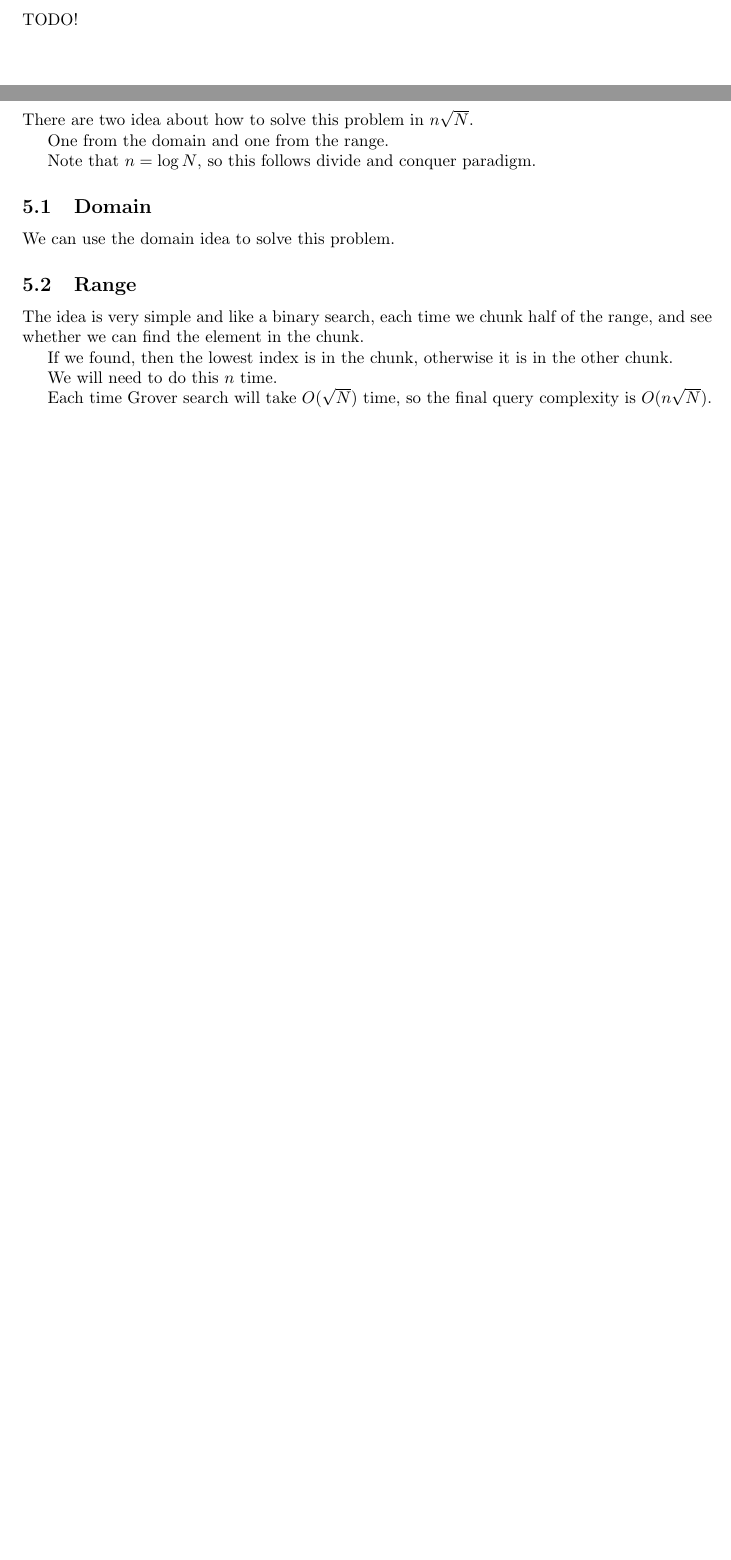
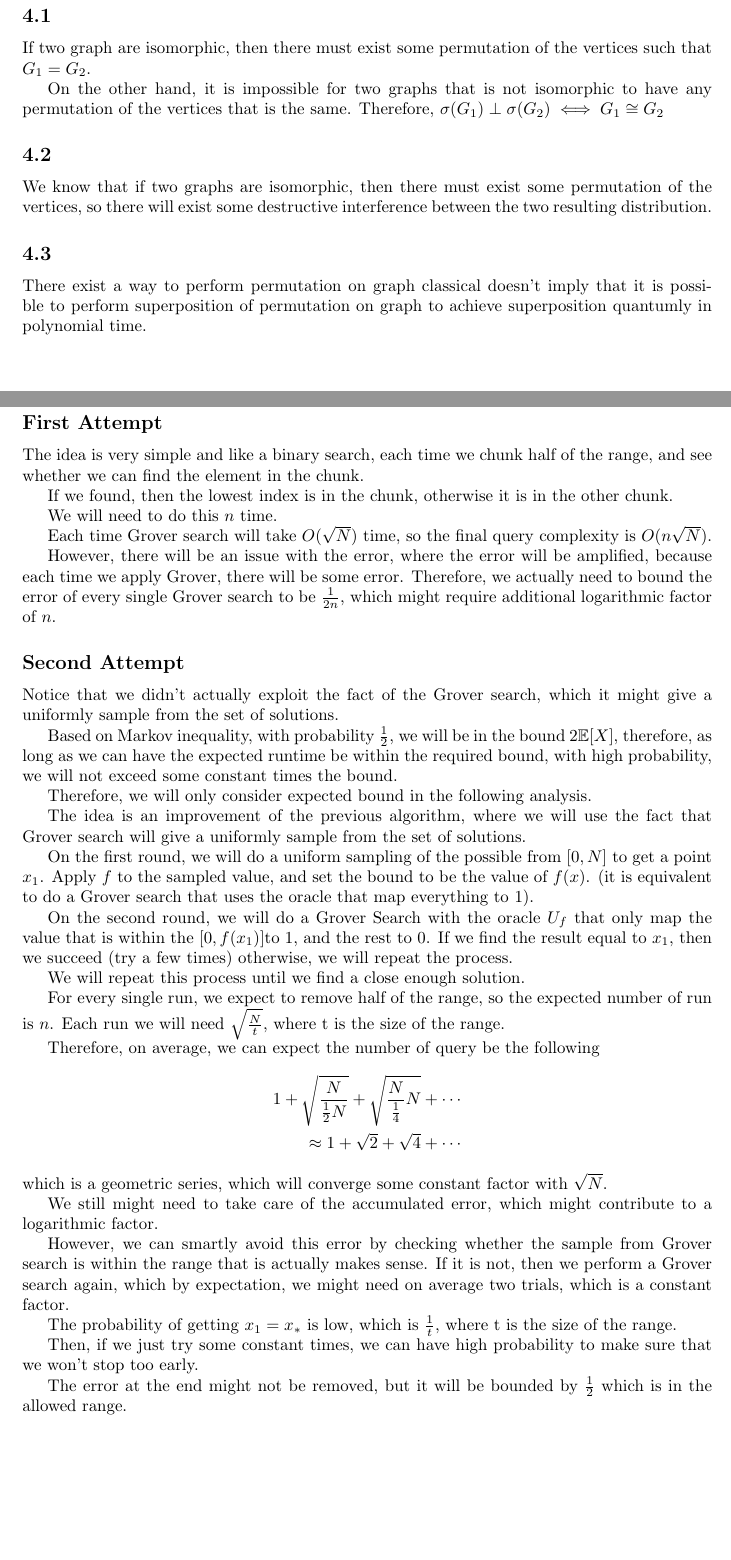
Before and after one commit to taooceros/CompSci-880, a LaTeX problem sheet (hw1.tex): two parts of pages 6 and 7 of 7, joined at a grey line, cut at the place of the change, the shorter picture padded with empty space. Compiled offline with pdfLaTeX.

Commit message:
finish half of the hw1

```diff
--- a/hw1.tex
+++ b/hw1.tex
@@ -563,25 +565,35 @@ Therefore, we can follow the same algorithm as in the Deutsch-Jozsa algorithm.
 
 \pagebreak
 
+
+
 \section{Question 4 }
 
-TODO!
+\subsection{}
+
+If two graph are isomorphic, then there must exist some permutation of the vertices
+such that \(G_1=G_2\).
+
+On the other hand, it is impossible for two graphs that is not isomorphic to have
+any permutation of the vertices that is the same. Therefore, \(\sigma(G_1)\perp \sigma(G_2) \iff G_1 \cong G_2\)
+
+\subsection{}
+
+We know that if two graphs are isomorphic, then there must exist some permutation of the vertices,
+so there will exist some destructive interference between the two resulting distribution.
+
+\subsection{}
+
+There exist a way to perform permutation on graph classical doesn't imply that it is possible
+to perform superposition of permutation on graph to achieve superposition quantumly in polynomial time.
+
+
 
 \pagebreak
 
 \section{Question 5}
 
-There are two idea about how to solve this problem in $n\sqrt{N}$.
-
-One from the domain and one from the range.
-
-Note that $n=\log N$, so this follows divide and conquer paradigm.
-
-\subsection{Domain}
-
-We can use the domain idea to solve this problem.
-
-\subsection{Range}
+\subsection*{First Attempt}
 
 The idea is very simple and like a binary search, each time we chunk half of the range,
 and see whether we can find the element in the chunk.
@@ -593,5 +605,58 @@ We will need to do this $n$ time.
 Each time Grover search will take $O(\sqrt{N})$ time,
 so the final query complexity is $O(n \sqrt{N})$.
 
+However, there will be an issue with the error, where the error will be amplified,
+because each time we apply Grover, there will be some error. Therefore, we actually
+need to bound the error of every single Grover search to be \(\frac{1}{2n}\), which
+might require additional logarithmic factor of \(n\).
+
+\subsection*{Second Attempt}
+
+Notice that we didn't actually exploit the fact of the Grover search,
+which it might give a uniformly sample from the set of solutions.
+
+Based on Markov inequality, with probability \(\frac{1}{2}\), we will be in the bound
+\(2\mathbb{E} [X]\), therefore, as long as we can have the expected runtime be within
+the required bound, with high probability, we will not exceed some constant times the bound.
+
+Therefore, we will only consider expected bound in the following analysis.
+
+The idea is an improvement of the previous algorithm, where we will use the fact that
+Grover search will give a uniformly sample from the set of solutions.
+
+On the first round, we will do a uniform sampling of the possible from \([0, N]\) to get a point \(x_1\).
+Apply \(f\) to the sampled value, and set the bound to be the value of \(f(x)\).
+(it is equivalent to do a Grover search that uses the oracle that map everything to \(1\)).
+
+On the second round, we will do a Grover Search with the oracle \(U_f\) that only
+map the value that is within the \([0, f(x_1)]\)to \(1\), and the rest to \(0\).
+If we find the result equal to \(x_1\), then we succeed (try a few times)
+otherwise, we will repeat the process.
+
+We will repeat this process until we find a close enough solution.
+
+For every single run, we expect to remove half of the range, so the expected number of run is \(n\).
+Each run we will need \(\sqrt{\frac{N}{t}}\), where t is the size of the range.
+
+Therefore, on average, we can expect the number of query be the following
+\[
+  \begin{split}
+    1 + \sqrt{\frac{N}{\frac{1}{2}N}} + \sqrt{\frac{N}{\frac{1}{4}}N} + \cdots \\
+    \approx 1 + \sqrt{2} + \sqrt{4} + \cdots \\
+  \end{split}
+\]
+which is a geometric series, which will converge some constant factor with \(\sqrt{N}\).
+
+We still might need to take care of the accumulated error, which might contribute to a logarithmic factor.
+
+However, we can smartly avoid this error by checking whether the sample from Grover
+search is within the range that is actually makes sense. If it is not, then we perform
+a Grover search again, which by expectation, we might need on average two trials, which is a constant factor.
+
+The probability of getting \(x_1 = x_*\) is low, which is \(\frac{1}{t}\), where t is the size of the range.
+
+Then, if we just try some constant times, we can have high probability to make sure that we won't stop too early.
+
+The error at the end might not be removed, but it will be bounded by \(\frac{1}{2}\) which is in the allowed range.
 
 \end{document}
```
Also changed, not shown: hw1.pdf, hw1.tex (18 more changed lines), 1 other file.
